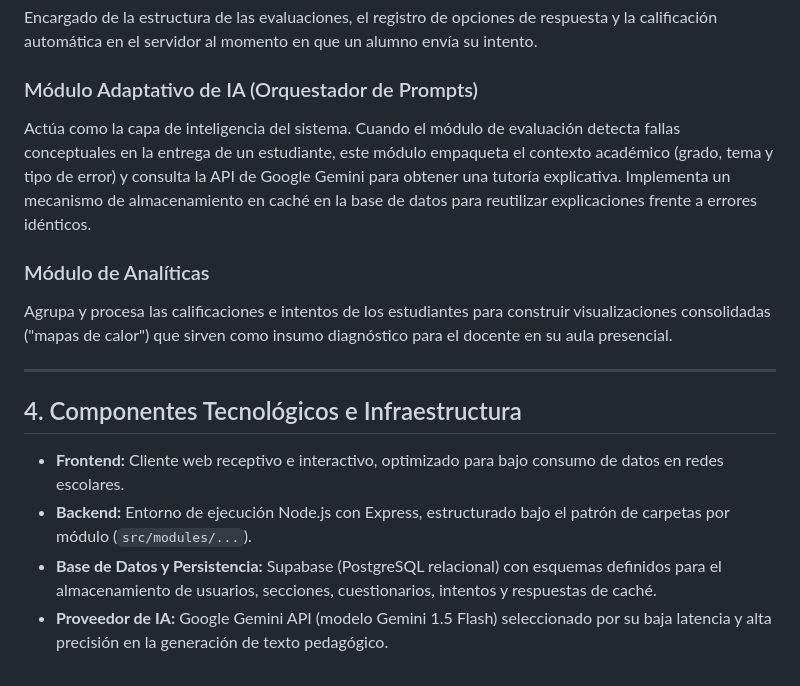
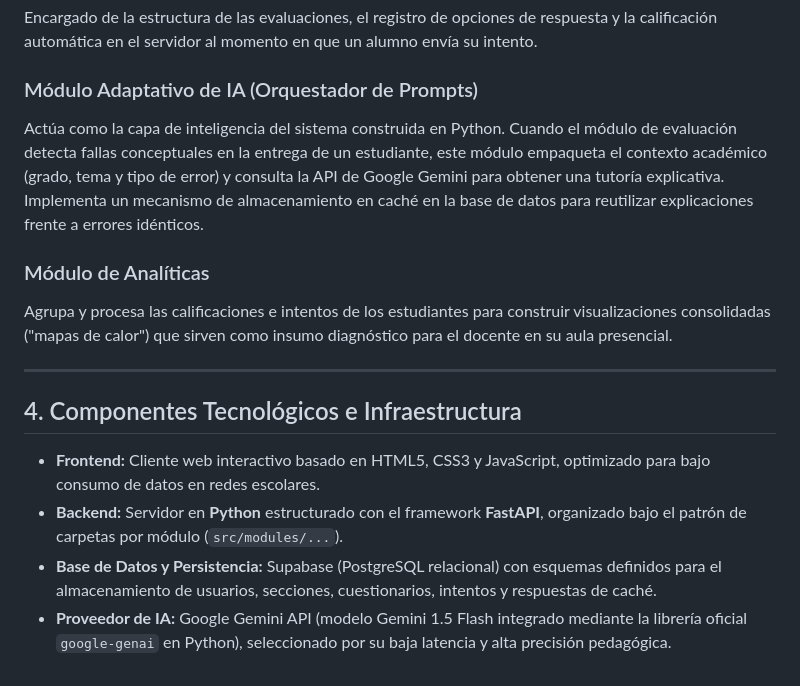
Before and after one commit to Dreathward/sistema-de-aprendizaje-en-linea, a Markdown page: docs/03-arquitectura.md, the part around one of its changes. Rendered like a GitHub page.

```diff
--- a/docs/03-arquitectura.md
+++ b/docs/03-arquitectura.md
@@ -63,7 +63,7 @@ Resuelve la variabilidad del entorno escolar permitiendo la administración inde
 Encargado de la estructura de las evaluaciones, el registro de opciones de respuesta y la calificación automática en el servidor al momento en que un alumno envía su intento.
 
 ### Módulo Adaptativo de IA (Orquestador de Prompts)
-Actúa como la capa de inteligencia del sistema. Cuando el módulo de evaluación detecta fallas conceptuales en la entrega de un estudiante, este módulo empaqueta el contexto académico (grado, tema y tipo de error) y consulta la API de Google Gemini para obtener una tutoría explicativa. Implementa un mecanismo de almacenamiento en caché en la base de datos para reutilizar explicaciones frente a errores idénticos.
+Actúa como la capa de inteligencia del sistema construida en Python. Cuando el módulo de evaluación detecta fallas conceptuales en la entrega de un estudiante, este módulo empaqueta el contexto académico (grado, tema y tipo de error) y consulta la API de Google Gemini para obtener una tutoría explicativa. Implementa un mecanismo de almacenamiento en caché en la base de datos para reutilizar explicaciones frente a errores idénticos.
 
 ### Módulo de Analíticas
 Agrupa y procesa las calificaciones e intentos de los estudiantes para construir visualizaciones consolidadas ("mapas de calor") que sirven como insumo diagnóstico para el docente en su aula presencial.
@@ -72,7 +72,7 @@ Agrupa y procesa las calificaciones e intentos de los estudiantes para construir
 
 ## 4. Componentes Tecnológicos e Infraestructura
 
-* **Frontend:** Cliente web receptivo e interactivo, optimizado para bajo consumo de datos en redes escolares.
-* **Backend:** Entorno de ejecución Node.js con Express, estructurado bajo el patrón de carpetas por módulo (`src/modules/...`).
+* **Frontend:** Cliente web interactivo basado en HTML5, CSS3 y JavaScript, optimizado para bajo consumo de datos en redes escolares.
+* **Backend:** Servidor en **Python** estructurado con el framework **FastAPI**, organizado bajo el patrón de carpetas por módulo (`src/modules/...`).
 * **Base de Datos y Persistencia:** Supabase (PostgreSQL relacional) con esquemas definidos para el almacenamiento de usuarios, secciones, cuestionarios, intentos y respuestas de caché.
-* **Proveedor de IA:** Google Gemini API (modelo Gemini 1.5 Flash) seleccionado por su baja latencia y alta precisión en la generación de texto pedagógico.
+* **Proveedor de IA:** Google Gemini API (modelo Gemini 1.5 Flash integrado mediante la librería oficial `google-genai` en Python), seleccionado por su baja latencia y alta precisión pedagógica.
```
Also changed, not shown: other parts of docs/03-arquitectura.md (+3 -3 lines).
